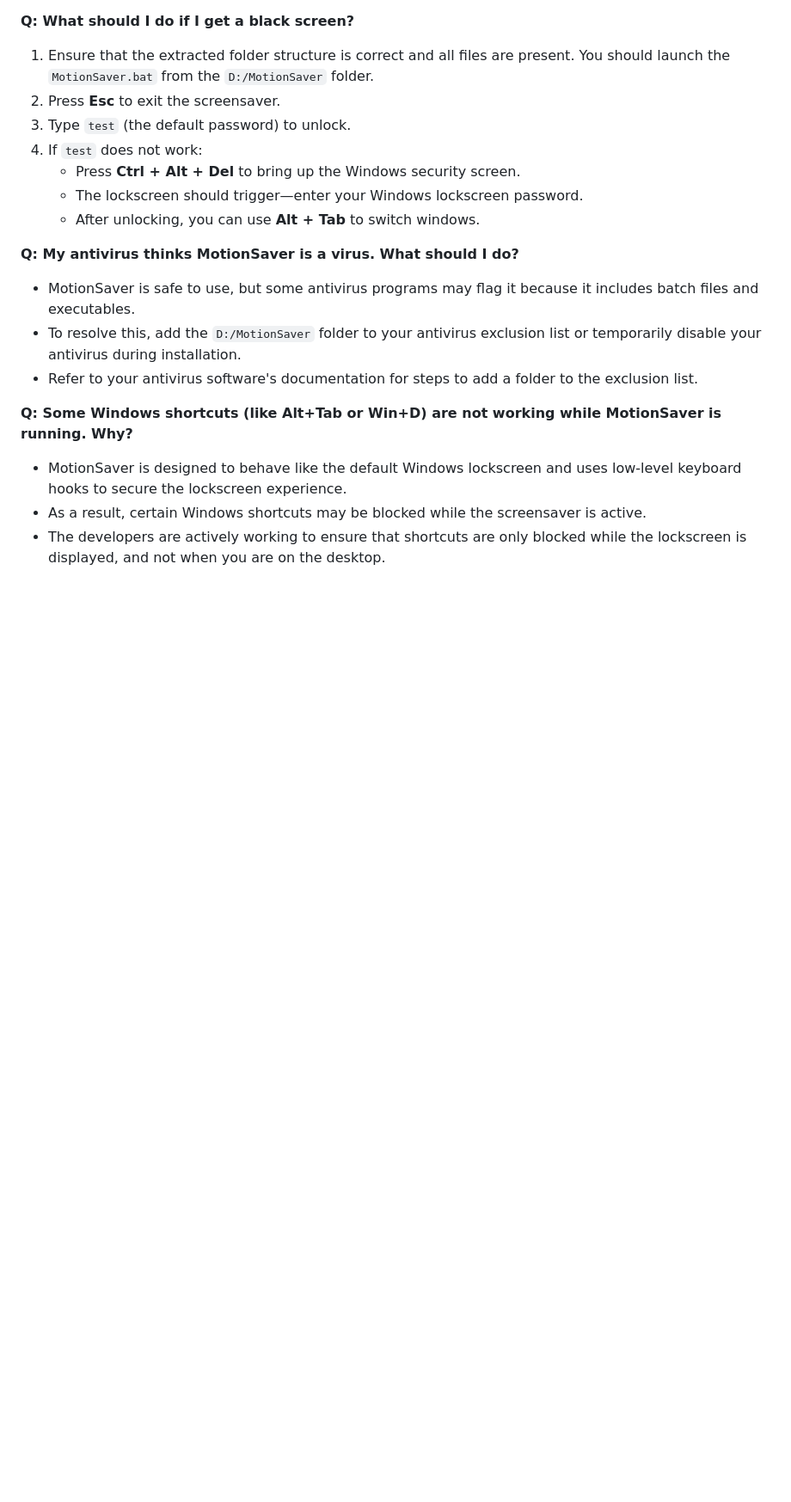
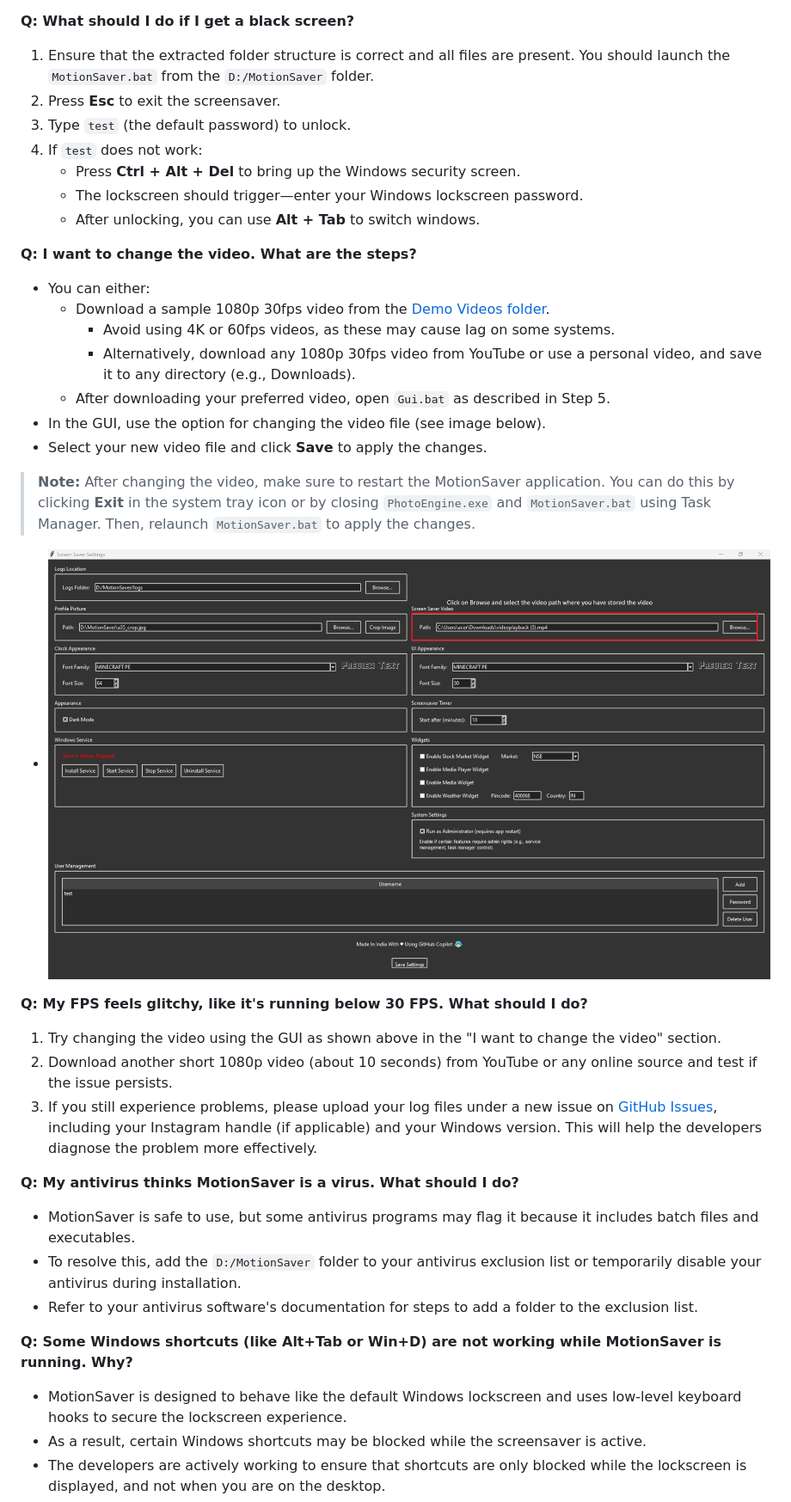
Before and after one commit to chinmay-sawant/MotionSaver, a Markdown page: Installation/Installation.md, the part around the change printed below. Shown: that part at 86% size. GitHub-like rendering; pictures changed too: Installation/change_video.png (added); blank space fills up the shorter version.

Commit message:
Updated readme for change_video

```diff
--- a/Installation/Installation.md
+++ b/Installation/Installation.md
@@ -92,6 +92,22 @@ Make sure your extracted folder matches this structure before proceeding.
     - The lockscreen should trigger—enter your Windows lockscreen password.
     - After unlocking, you can use **Alt + Tab** to switch windows.
 
+**Q: I want to change the video. What are the steps?**
+- You can either:
+    - Download a sample 1080p 30fps video from the [Demo Videos folder](https://github.com/chinmay-sawant/MotionSaver/tree/master/Demo_Videos).
+        - Avoid using 4K or 60fps videos, as these may cause lag on some systems.
+        - Alternatively, download any 1080p 30fps video from YouTube or use a personal video, and save it to any directory (e.g., Downloads).
+    - After downloading your preferred video, open `Gui.bat` as described in Step 5.
+- In the GUI, use the option for changing the video file (see image below).
+- Select your new video file and click **Save** to apply the changes.
+> **Note:** After changing the video, make sure to restart the MotionSaver application. You can do this by clicking **Exit** in the system tray icon or by closing `PhotoEngine.exe` and `MotionSaver.bat` using Task Manager. Then, relaunch `MotionSaver.bat` to apply the changes.
+- ![Change Video in GUI](https://github.com/chinmay-sawant/MotionSaver/raw/master/Installation/change_video.png)
+
+**Q: My FPS feels glitchy, like it's running below 30 FPS. What should I do?**
+1. Try changing the video using the GUI as shown above in the "I want to change the video" section.
+2. Download another short 1080p video (about 10 seconds) from YouTube or any online source and test if the issue persists.
+3. If you still experience problems, please upload your log files under a new issue on [GitHub Issues](https://github.com/chinmay-sawant/MotionSaver/issues), including your Instagram handle (if applicable) and your Windows version. This will help the developers diagnose the problem more effectively.
+
 **Q: My antivirus thinks MotionSaver is a virus. What should I do?**
 - MotionSaver is safe to use, but some antivirus programs may flag it because it includes batch files and executables.
 - To resolve this, add the `D:/MotionSaver` folder to your antivirus exclusion list or temporarily disable your antivirus during installation.
```
Also changed, not shown: other parts of Installation/Installation.md (+1 -0 lines).
